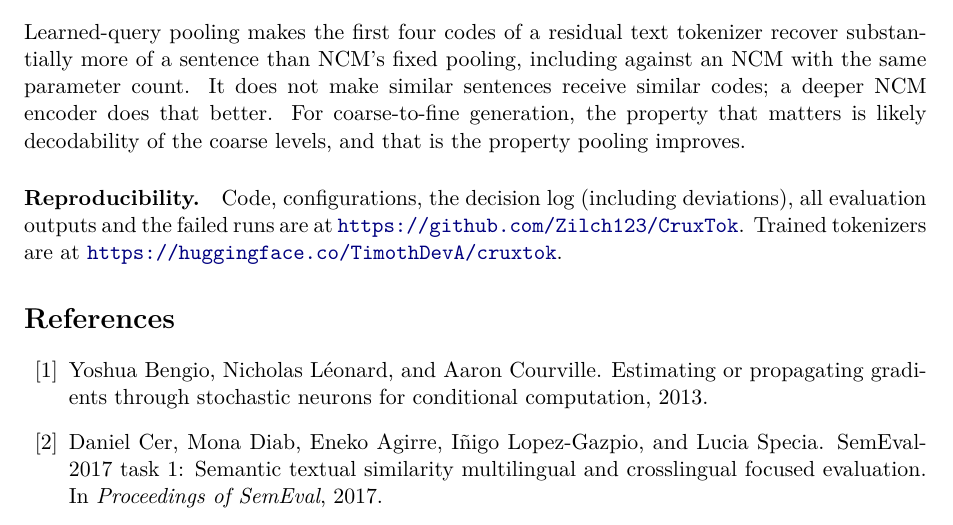
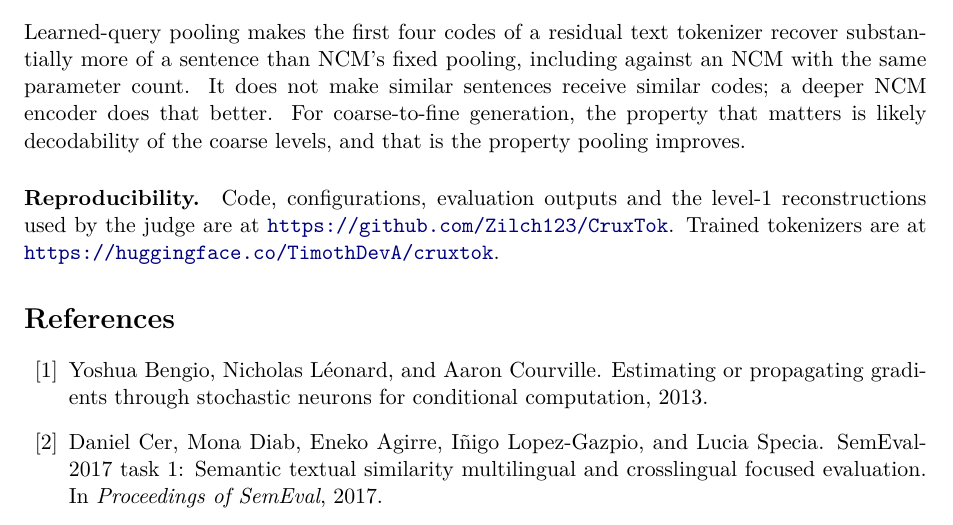
Before and after one commit to Zilch123/CruxTok, a LaTeX paper (paper/main.tex): part of page 6 of 7, cut so that both start at the same text. Compiled offline with pdfLaTeX.

Commit message:
Paper: reproducibility line matches this repo

```diff
--- a/paper/main.tex
+++ b/paper/main.tex
@@ -204,7 +204,7 @@ The study uses one dataset of single-sentence summaries, a 48-token window and a
 \section{Conclusion}
 Learned-query pooling makes the first four codes of a residual text tokenizer recover substantially more of a sentence than NCM's fixed pooling, including against an NCM with the same parameter count. It does not make similar sentences receive similar codes; a deeper NCM encoder does that better. For coarse-to-fine generation, the property that matters is likely decodability of the coarse levels, and that is the property pooling improves.
 
-\paragraph{Reproducibility.} Code, configurations, the decision log (including deviations), all evaluation outputs and the failed runs are at \url{https://github.com/Zilch123/CruxTok}. Trained tokenizers are at \url{https://huggingface.co/TimothDevA/cruxtok}.
+\paragraph{Reproducibility.} Code, configurations, evaluation outputs and the level-1 reconstructions used by the judge are at \url{https://github.com/Zilch123/CruxTok}. Trained tokenizers are at \url{https://huggingface.co/TimothDevA/cruxtok}.
 
 \bibliographystyle{plainnat}
 \bibliography{references}
```
Also changed, not shown: paper/main.pdf.
